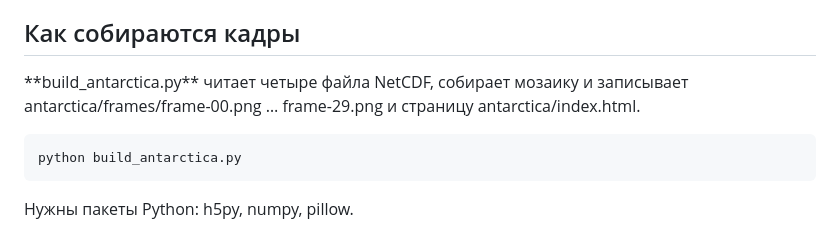
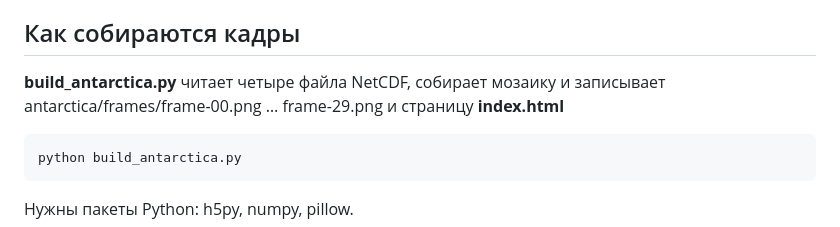
Before and after one commit to ElenaTratsevskaya/AI-Project_Antarctic-Ice_Cursor, a Markdown page: README.md, the part around one of its changes. Rendered like a GitHub page.

```diff
--- a/README.md
+++ b/README.md
@@ -56,7 +56,7 @@ Quarterly animation of Antarctic land-ice height change from NASA ICESat-2, Janu
 <p>Файлы распространяет NSIDC, для скачивания нужен вход Earthdata. В репозитории лежат локальные гранулы, по которым нарисованы кадры, а не отдельная переработанная версия научного продукта.</p>
 
 ## Как собираются кадры
-<p>**build_antarctica.py** читает четыре файла NetCDF, собирает мозаику и записывает antarctica/frames/frame-00.png … frame-29.png и страницу antarctica/index.html.</p>
+**build_antarctica.py** читает четыре файла NetCDF, собирает мозаику и записывает antarctica/frames/frame-00.png … frame-29.png и страницу **index.html**
 <pre>python build_antarctica.py</pre>
 <p>Нужны пакеты Python: h5py, numpy, pillow.</p>
 <p>Перед раскраской сделано несколько правок только для картинки:</p>
```
Also changed, not shown: other parts of README.md (+1 -1 lines).
